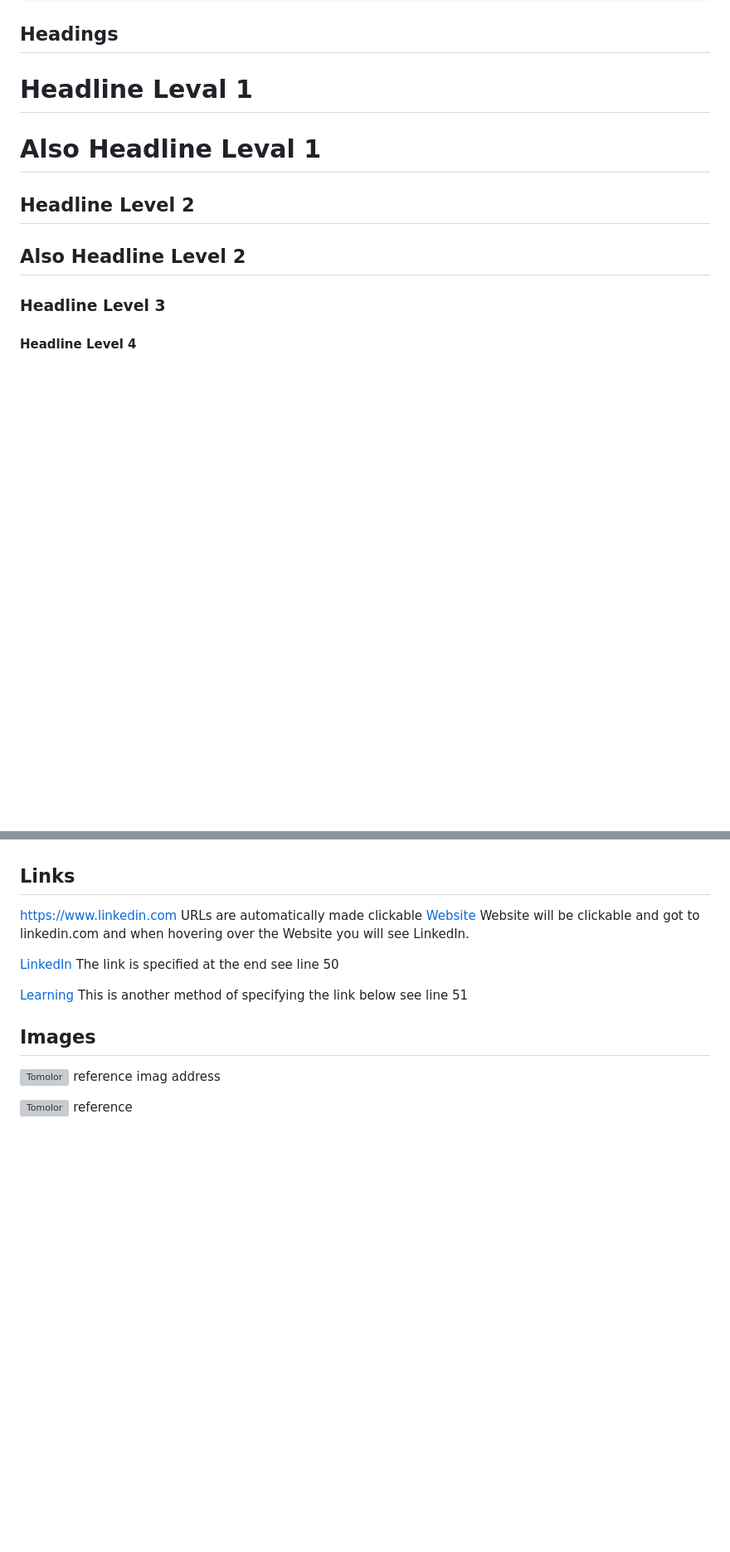
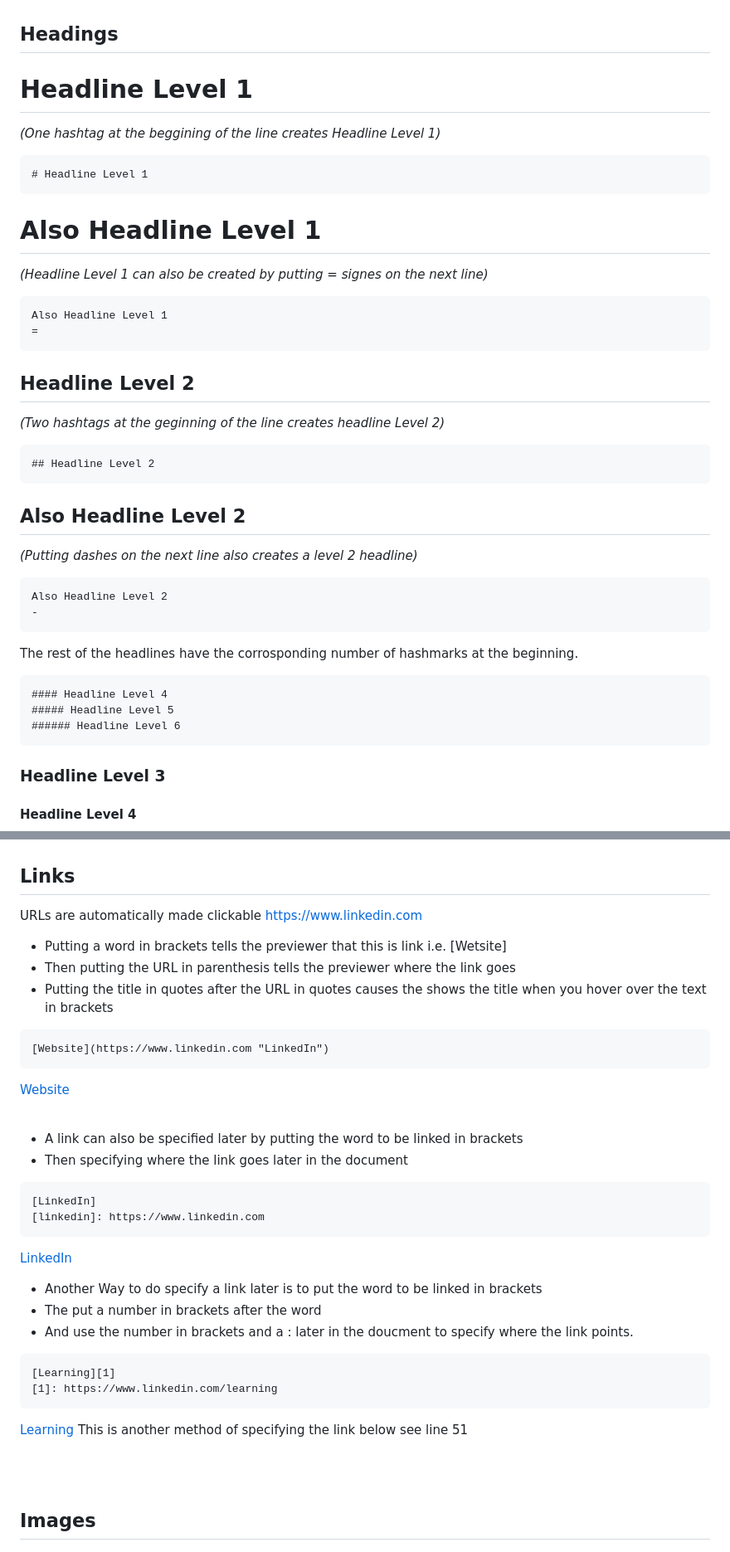
Before and after one commit to benzart151/learninggithub, a Markdown page: Learning Markdown.md, 2 parts joined by grey strips. Shown at 83% size. Rendered like a GitHub page; blank space fills up the shorter version; grey boxes are pictures that could not be loaded.

````diff
--- a/Learning Markdown.md
+++ b/Learning Markdown.md
@@ -23,14 +33,41 @@ Or create a code block withe three tic marks before at the beginning and end of
 
 Headings
 -------------------
-# Headline Leval 1
-Also Headline Leval 1
+# Headline Level 1
+*(One hashtag at the beggining of the line creates Headline Level 1)*
+```
+# Headline Level 1
+```
+
+Also Headline Level 1
 =
+*(Headline Level 1 can also be created by putting = signes on the next line)*
+
+```
+Also Headline Level 1
+=
+```
 
 ## Headline Level 2
+*(Two hashtags at the geginning of the line creates headline Level 2)*
+```
+## Headline Level 2
+```
+
 Also Headline Level 2
 -
+*(Putting dashes on the next line also creates a level 2 headline)*
+```
+Also Headline Level 2
+-
+```
 
+The rest of the headlines have the corrosponding number of hashmarks at the beginning.
+```
+#### Headline Level 4
+##### Headline Level 5
+###### Headline Level 6
+```
 ### Headline Level 3
 #### Headline Level 4
 ##### Headline Level 5
@@ -62,10 +135,33 @@ Lists
 Links
 --------------------------------
-https://www.linkedin.com   URLs are automatically made clickable
-[Website](https://www.linkedin.com "LinkedIn") Website will be clickable and got to linkedin.com and when hovering over the Website you will see LinkedIn.
+URLs are automatically made clickable
+https://www.linkedin.com
 
-[LinkedIn] The link is specified at the end see line 50
+* Putting a word in brackets tells the previewer that this is link i.e. [Wetsite]
+* Then putting the URL in parenthesis tells the previewer where the link goes
+* Putting the title in quotes after the URL in quotes causes the shows the title when you hover over the text in brackets
+```
+[Website](https://www.linkedin.com "LinkedIn")
+```
+[Website](https://www.linkedin.com "LinkedIn")
 
+<br>
+
+* A link can also be specified later by putting the word to be linked in brackets
+* Then specifying where the link goes later in the document
+```
+[LinkedIn]
+[linkedin]: https://www.linkedin.com
+```
+[LinkedIn]
+
+* Another Way to do specify a link later is to put the word to be linked in brackets
+* The put a number in brackets after the word
+* And use the number in brackets and a : later in the doucment to specify where the link points.
+```
+[Learning][1]
+[1]: https://www.linkedin.com/learning
+```
 [Learning][1] This is another method of specifying the link below see line 51
 
 [linkedin]: https://www.linkedin.com
````
Also changed, not shown: other parts of Learning Markdown.md (+76 -31 lines).
